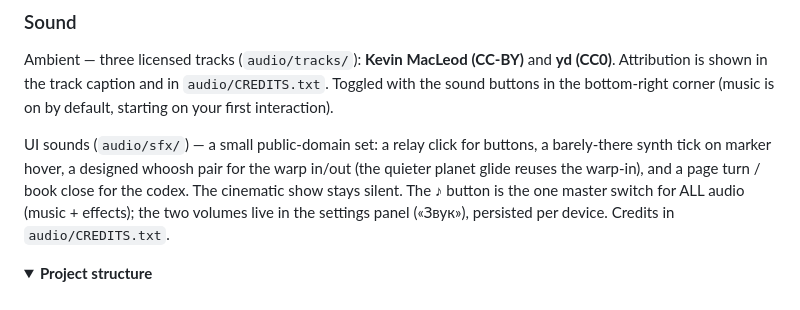
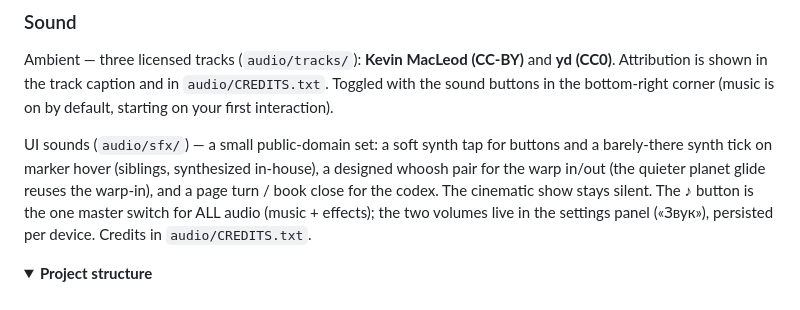
Before and after one commit to syakubson/procedural-galaxy, a Markdown page: README.md, the part around the change. Drawn GitHub-style; folded sections open.

Commit message:
docs: the click is the hover's synth sibling now, not a relay
Co-Authored-By: Claude Fable 5 <noreply@anthropic.com>
Claude-Session: https://claude.ai/code/session_01SxN6dLoKnM9b4w4tWASRCx

```diff
--- a/README.md
+++ b/README.md
@@ -363,9 +363,10 @@ Ambient — three licensed tracks (`audio/tracks/`): **Kevin MacLeod (CC-BY)** a
 Attribution is shown in the track caption and in `audio/CREDITS.txt`. Toggled with the sound
 buttons in the bottom-right corner (music is on by default, starting on your first interaction).
 
-UI sounds (`audio/sfx/`) — a small public-domain set: a relay click for buttons, a barely-there
-synth tick on marker hover, a designed whoosh pair for the warp in/out (the quieter planet glide
-reuses the warp-in), and a page turn / book close for the codex. The cinematic show stays silent.
+UI sounds (`audio/sfx/`) — a small public-domain set: a soft synth tap for buttons and a
+barely-there synth tick on marker hover (siblings, synthesized in-house), a designed whoosh pair
+for the warp in/out (the quieter planet glide reuses the warp-in), and a page turn / book close
+for the codex. The cinematic show stays silent.
 The ♪ button is the one master switch for ALL audio (music + effects); the two volumes live in
 the settings panel («Звук»), persisted per device. Credits in `audio/CREDITS.txt`.
 
```
